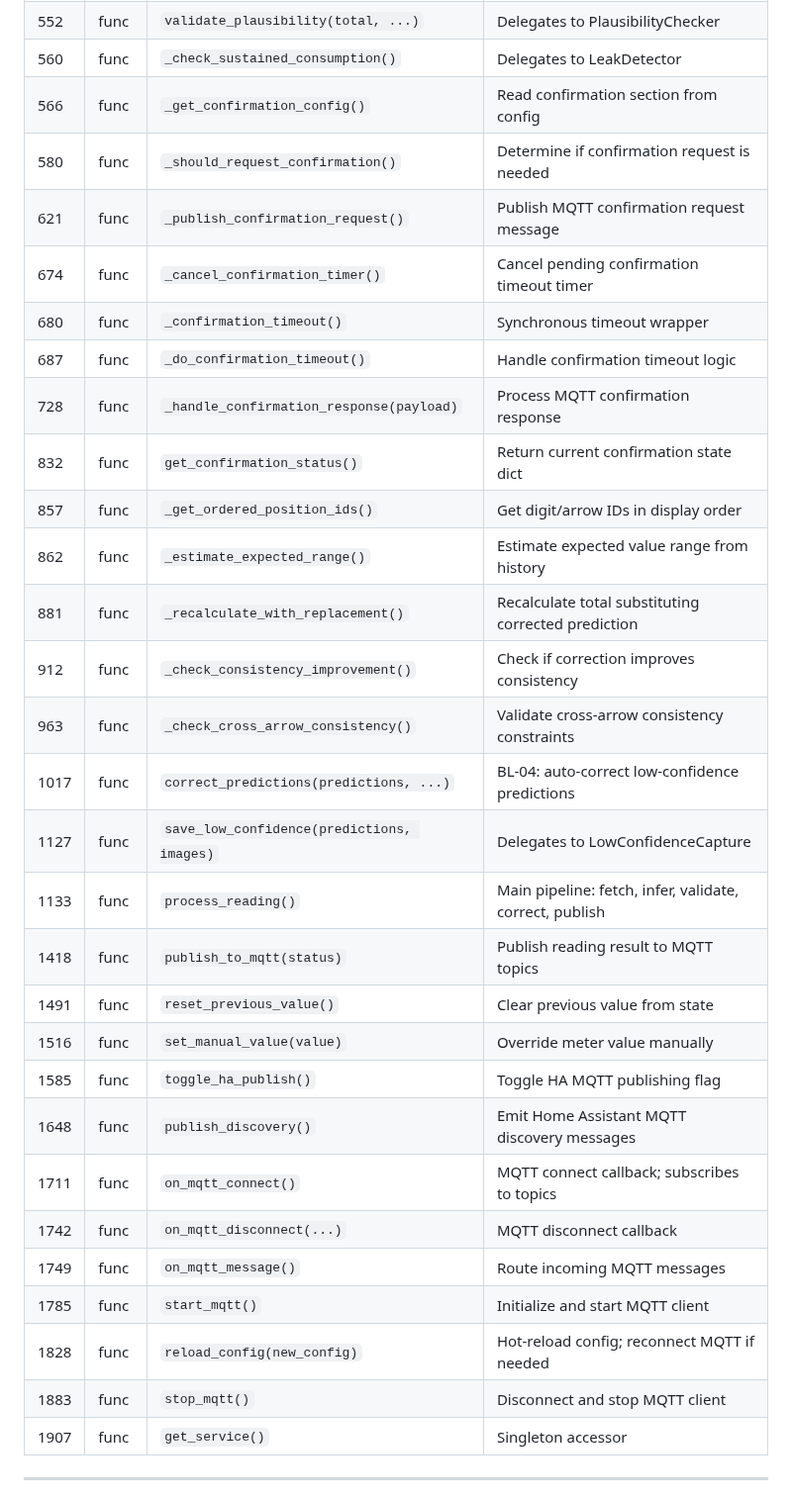
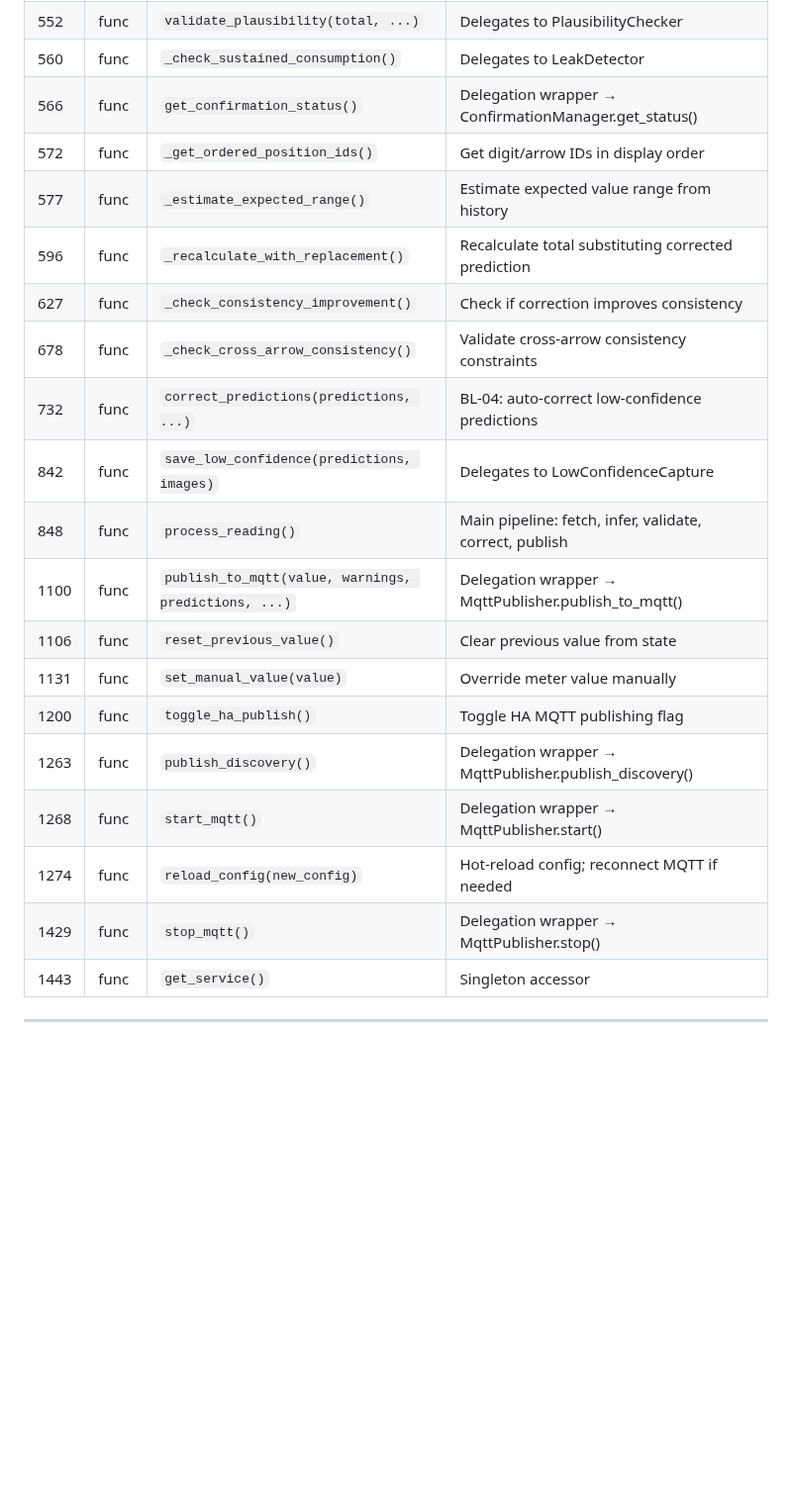
Before and after one commit to zeroflow/watermeter-inference, a Markdown page: docs/codebase_map.md, the part around one of its changes. Shown at 99% size. Rendered like a GitHub page; blank space fills up the shorter version.

```diff
--- a/docs/codebase_map.md
+++ b/docs/codebase_map.md
@@ -186,34 +233,24 @@
 | 548 | func | `check_consistency(predictions)` | Delegates to PlausibilityChecker |
 | 552 | func | `validate_plausibility(total, ...)` | Delegates to PlausibilityChecker |
 | 560 | func | `_check_sustained_consumption()` | Delegates to LeakDetector |
-| 566 | func | `_get_confirmation_config()` | Read confirmation section from config |
-| 580 | func | `_should_request_confirmation()` | Determine if confirmation request is needed |
-| 621 | func | `_publish_confirmation_request()` | Publish MQTT confirmation request message |
-| 674 | func | `_cancel_confirmation_timer()` | Cancel pending confirmation timeout timer |
-| 680 | func | `_confirmation_timeout()` | Synchronous timeout wrapper |
-| 687 | func | `_do_confirmation_timeout()` | Handle confirmation timeout logic |
-| 728 | func | `_handle_confirmation_response(payload)` | Process MQTT confirmation response |
-| 832 | func | `get_confirmation_status()` | Return current confirmation state dict |
-| 857 | func | `_get_ordered_position_ids()` | Get digit/arrow IDs in display order |
-| 862 | func | `_estimate_expected_range()` | Estimate expected value range from history |
-| 881 | func | `_recalculate_with_replacement()` | Recalculate total substituting corrected prediction |
-| 912 | func | `_check_consistency_improvement()` | Check if correction improves consistency |
-| 963 | func | `_check_cross_arrow_consistency()` | Validate cross-arrow consistency constraints |
-| 1017 | func | `correct_predictions(predictions, ...)` | BL-04: auto-correct low-confidence predictions |
-| 1127 | func | `save_low_confidence(predictions, images)` | Delegates to LowConfidenceCapture |
-| 1133 | func | `process_reading()` | Main pipeline: fetch, infer, validate, correct, publish |
-| 1418 | func | `publish_to_mqtt(status)` | Publish reading result to MQTT topics |
-| 1491 | func | `reset_previous_value()` | Clear previous value from state |
-| 1516 | func | `set_manual_value(value)` | Override meter value manually |
-| 1585 | func | `toggle_ha_publish()` | Toggle HA MQTT publishing flag |
-| 1648 | func | `publish_discovery()` | Emit Home Assistant MQTT discovery messages |
-| 1711 | func | `on_mqtt_connect()` | MQTT connect callback; subscribes to topics |
-| 1742 | func | `on_mqtt_disconnect(...)` | MQTT disconnect callback |
-| 1749 | func | `on_mqtt_message()` | Route incoming MQTT messages |
-| 1785 | func | `start_mqtt()` | Initialize and start MQTT client |
-| 1828 | func | `reload_config(new_config)` | Hot-reload config; reconnect MQTT if needed |
-| 1883 | func | `stop_mqtt()` | Disconnect and stop MQTT client |
-| 1907 | func | `get_service()` | Singleton accessor |
+| 566 | func | `get_confirmation_status()` | Delegation wrapper → ConfirmationManager.get_status() |
+| 572 | func | `_get_ordered_position_ids()` | Get digit/arrow IDs in display order |
+| 577 | func | `_estimate_expected_range()` | Estimate expected value range from history |
+| 596 | func | `_recalculate_with_replacement()` | Recalculate total substituting corrected prediction |
+| 627 | func | `_check_consistency_improvement()` | Check if correction improves consistency |
+| 678 | func | `_check_cross_arrow_consistency()` | Validate cross-arrow consistency constraints |
+| 732 | func | `correct_predictions(predictions, ...)` | BL-04: auto-correct low-confidence predictions |
+| 842 | func | `save_low_confidence(predictions, images)` | Delegates to LowConfidenceCapture |
+| 848 | func | `process_reading()` | Main pipeline: fetch, infer, validate, correct, publish |
+| 1100 | func | `publish_to_mqtt(value, warnings, predictions, ...)` | Delegation wrapper → MqttPublisher.publish_to_mqtt() |
+| 1106 | func | `reset_previous_value()` | Clear previous value from state |
+| 1131 | func | `set_manual_value(value)` | Override meter value manually |
+| 1200 | func | `toggle_ha_publish()` | Toggle HA MQTT publishing flag |
+| 1263 | func | `publish_discovery()` | Delegation wrapper → MqttPublisher.publish_discovery() |
+| 1268 | func | `start_mqtt()` | Delegation wrapper → MqttPublisher.start() |
+| 1274 | func | `reload_config(new_config)` | Hot-reload config; reconnect MQTT if needed |
+| 1429 | func | `stop_mqtt()` | Delegation wrapper → MqttPublisher.stop() |
+| 1443 | func | `get_service()` | Singleton accessor |
 
 ---
 
```
Also changed, not shown: other parts of docs/codebase_map.md (+49 -2 lines), backlog.md (+4 -3 lines), docs/tasks/2026_02_18_BL30_Phase3_ServiceRefactor.md (added, +263 -0 lines).
